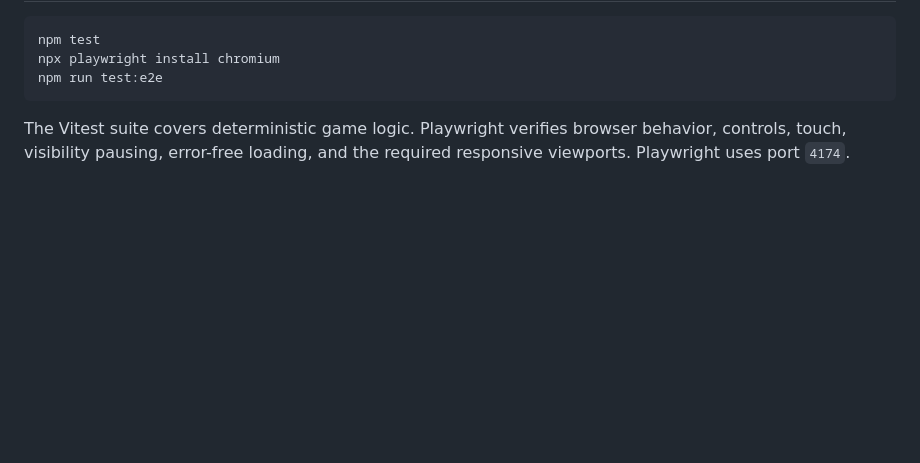
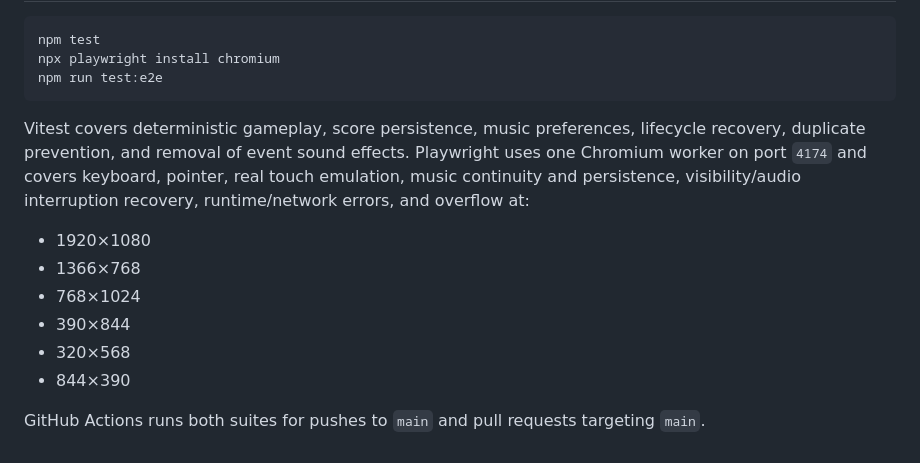
Before and after one commit to nateofspades/flappy_bird_game, a Markdown page: README.md, the part around the change printed below. Rendered like a GitHub page; blank space fills up the shorter version.

````diff
--- a/README.md
+++ b/README.md
@@ -32,4 +51,13 @@ npx playwright install chromium
 npm run test:e2e
 ```
 
-The Vitest suite covers deterministic game logic. Playwright verifies browser behavior, controls, touch, visibility pausing, error-free loading, and the required responsive viewports. Playwright uses port `4174`.
+Vitest covers deterministic gameplay, score persistence, music preferences, lifecycle recovery, duplicate prevention, and removal of event sound effects. Playwright uses one Chromium worker on port `4174` and covers keyboard, pointer, real touch emulation, music continuity and persistence, visibility/audio interruption recovery, runtime/network errors, and overflow at:
+
+- 1920×1080
+- 1366×768
+- 768×1024
+- 390×844
+- 320×568
+- 844×390
+
+GitHub Actions runs both suites for pushes to `main` and pull requests targeting `main`.
````
Also changed, not shown: other parts of README.md (+27 -8 lines), assets/screenshots/gameplay.png, 1 other file.
